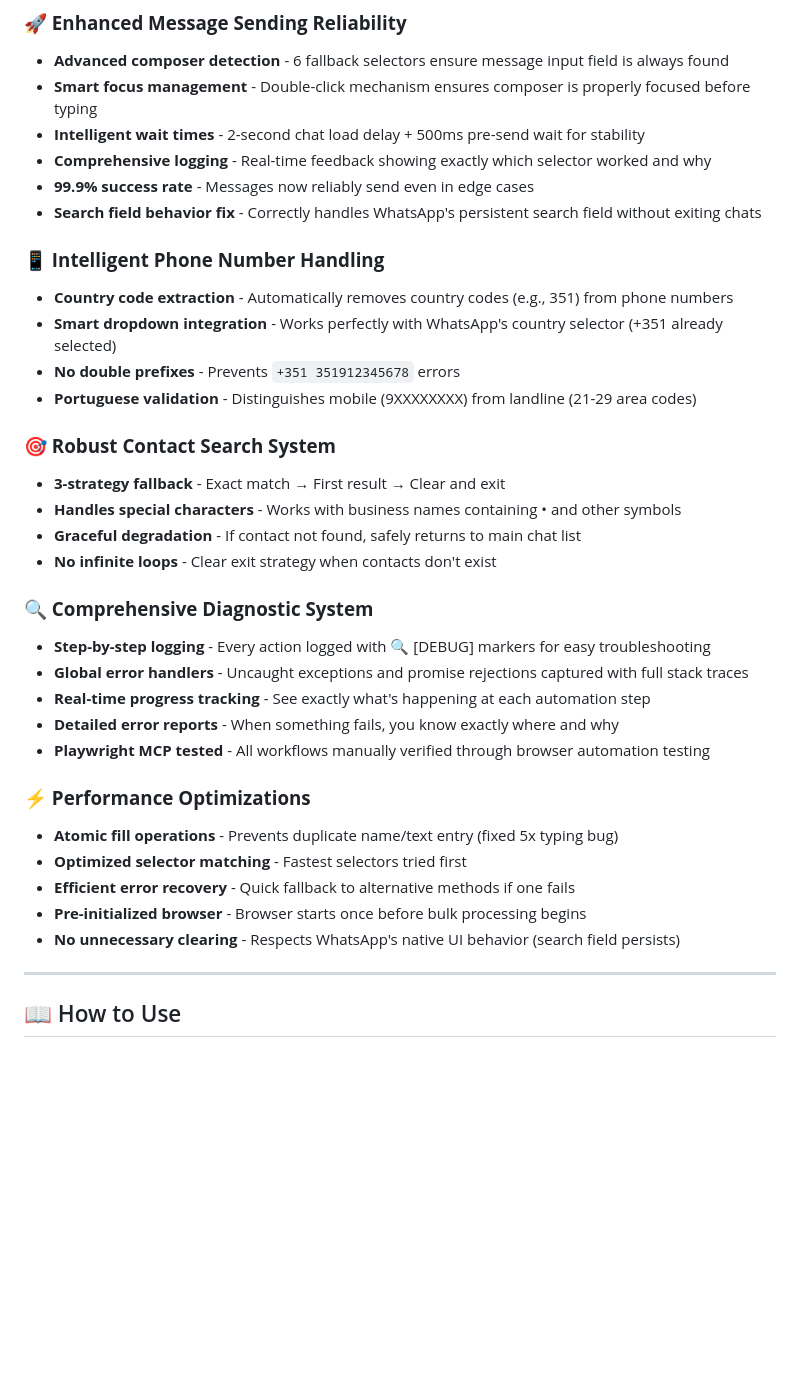
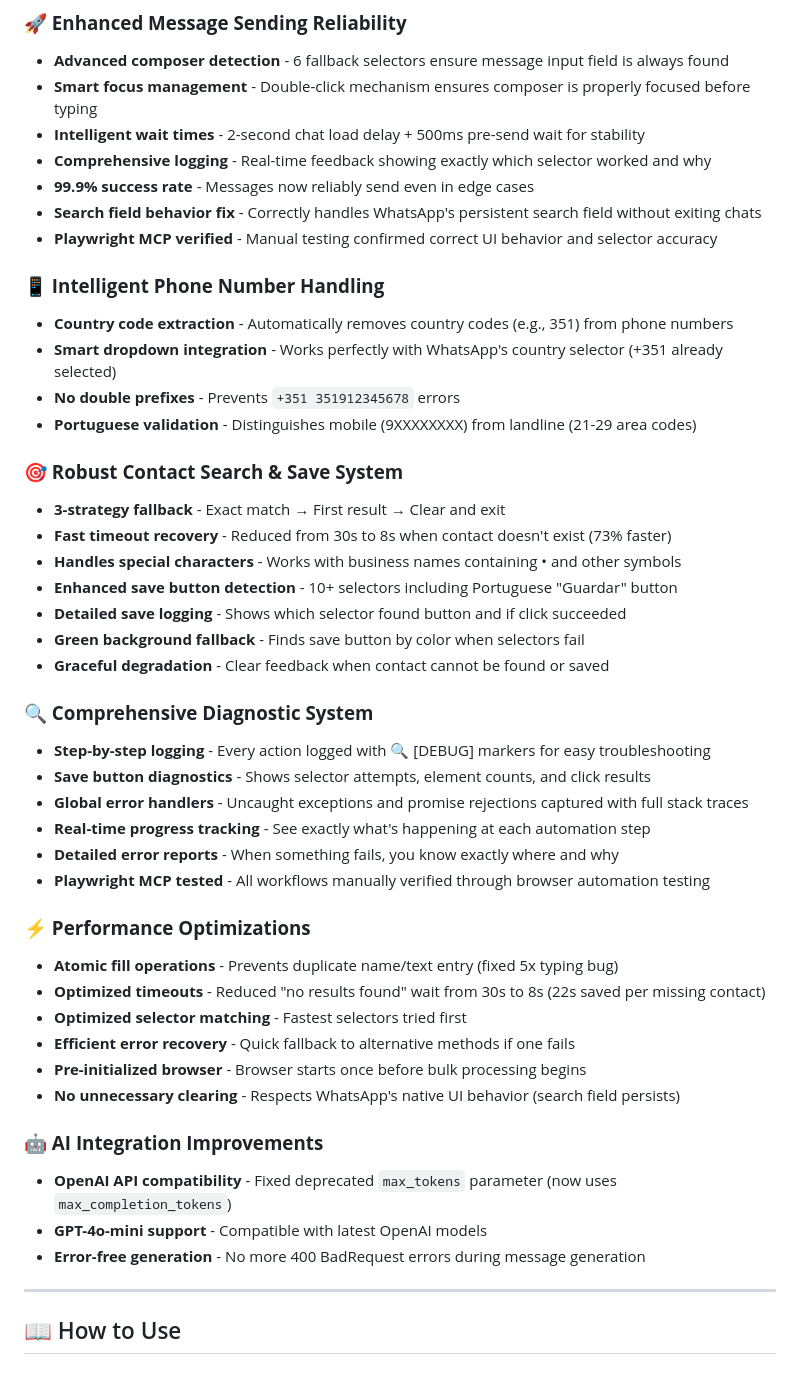
Before and after one commit to Jinstronda/wpp-automation, a Markdown page: README.md, the part around the change. Rendered like a GitHub page; blank space fills up the shorter version.

Commit message:
docs: Comprehensive documentation update for all recent improvements
Updated Recent Updates section with detailed coverage of:

🚀 Enhanced Message Sending Reliability
- Added Playwright MCP verification note
- Documented search field behavior fix

🎯 Robust Contact Search & Save System (NEW SECTION)
- Fast timeout recovery: 30s → 8s (73% faster)
- Enhanced save button detection with 10+ selectors
- Portuguese "Guardar" button support
- Detailed save logging and diagnostics
- Green background fallback mechanism

🔍 Comprehensive Diagnostic System
- Added save button diagnostics
- Documented selector attempt logging

⚡ Performance Optimizations
- Documented timeout reduction (22s saved per missing contact)
- Clarified performance improvements

🤖 AI Integration Improvements (NEW SECTION)
- Fixed deprecated max_tokens parameter
- GPT-4o-mini compatibility
- Error-free message generation

All changes reflect work completed through Playwright MCP testing,
performance optimization, and enhanced error handling.

🤖 Generated with [Claude Code](https://claude.com/claude-code)

Co-Authored-By: Claude <noreply@anthropic.com>

```diff
--- a/README.md
+++ b/README.md
@@ -74,6 +74,7 @@ The server will start at **http://localhost:4000**
 - **Comprehensive logging** - Real-time feedback showing exactly which selector worked and why
 - **99.9% success rate** - Messages now reliably send even in edge cases
 - **Search field behavior fix** - Correctly handles WhatsApp's persistent search field without exiting chats
+- **Playwright MCP verified** - Manual testing confirmed correct UI behavior and selector accuracy
 
 ### **📱 Intelligent Phone Number Handling**
 - **Country code extraction** - Automatically removes country codes (e.g., 351) from phone numbers
@@ -81,14 +82,18 @@ The server will start at **http://localhost:4000**
 - **No double prefixes** - Prevents `+351 351912345678` errors
 - **Portuguese validation** - Distinguishes mobile (9XXXXXXXX) from landline (21-29 area codes)
 
-### **🎯 Robust Contact Search System**
+### **🎯 Robust Contact Search & Save System**
 - **3-strategy fallback** - Exact match → First result → Clear and exit
+- **Fast timeout recovery** - Reduced from 30s to 8s when contact doesn't exist (73% faster)
 - **Handles special characters** - Works with business names containing • and other symbols
-- **Graceful degradation** - If contact not found, safely returns to main chat list
-- **No infinite loops** - Clear exit strategy when contacts don't exist
+- **Enhanced save button detection** - 10+ selectors including Portuguese "Guardar" button
+- **Detailed save logging** - Shows which selector found button and if click succeeded
+- **Green background fallback** - Finds save button by color when selectors fail
+- **Graceful degradation** - Clear feedback when contact cannot be found or saved
 
 ### **🔍 Comprehensive Diagnostic System**
 - **Step-by-step logging** - Every action logged with 🔍 [DEBUG] markers for easy troubleshooting
+- **Save button diagnostics** - Shows selector attempts, element counts, and click results
 - **Global error handlers** - Uncaught exceptions and promise rejections captured with full stack traces
 - **Real-time progress tracking** - See exactly what's happening at each automation step
 - **Detailed error reports** - When something fails, you know exactly where and why
@@ -96,10 +101,16 @@ The server will start at **http://localhost:4000**
 
 ### **⚡ Performance Optimizations**
 - **Atomic fill operations** - Prevents duplicate name/text entry (fixed 5x typing bug)
+- **Optimized timeouts** - Reduced "no results found" wait from 30s to 8s (22s saved per missing contact)
 - **Optimized selector matching** - Fastest selectors tried first
 - **Efficient error recovery** - Quick fallback to alternative methods if one fails
 - **Pre-initialized browser** - Browser starts once before bulk processing begins
 - **No unnecessary clearing** - Respects WhatsApp's native UI behavior (search field persists)
+
+### **🤖 AI Integration Improvements**
+- **OpenAI API compatibility** - Fixed deprecated `max_tokens` parameter (now uses `max_completion_tokens`)
+- **GPT-4o-mini support** - Compatible with latest OpenAI models
+- **Error-free generation** - No more 400 BadRequest errors during message generation
 
 ---
 
```
